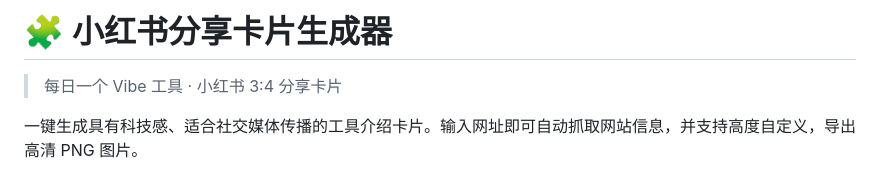
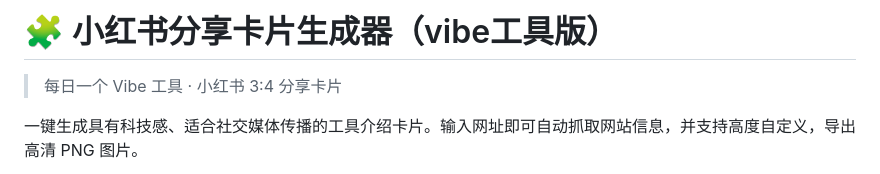
Before and after one commit to HsuanZhao/vibe-card-generator, a Markdown page: README.md, the part around the change. Rendered like a GitHub page.

Commit message:
Update README title to include 'vibe工具版'

```diff
--- a/README.md
+++ b/README.md
@@ -1,4 +1,4 @@
-# 🧩 小红书分享卡片生成器
+# 🧩 小红书分享卡片生成器（vibe工具版）
 
 > 每日一个 Vibe 工具 · 小红书 3:4 分享卡片
 
```
